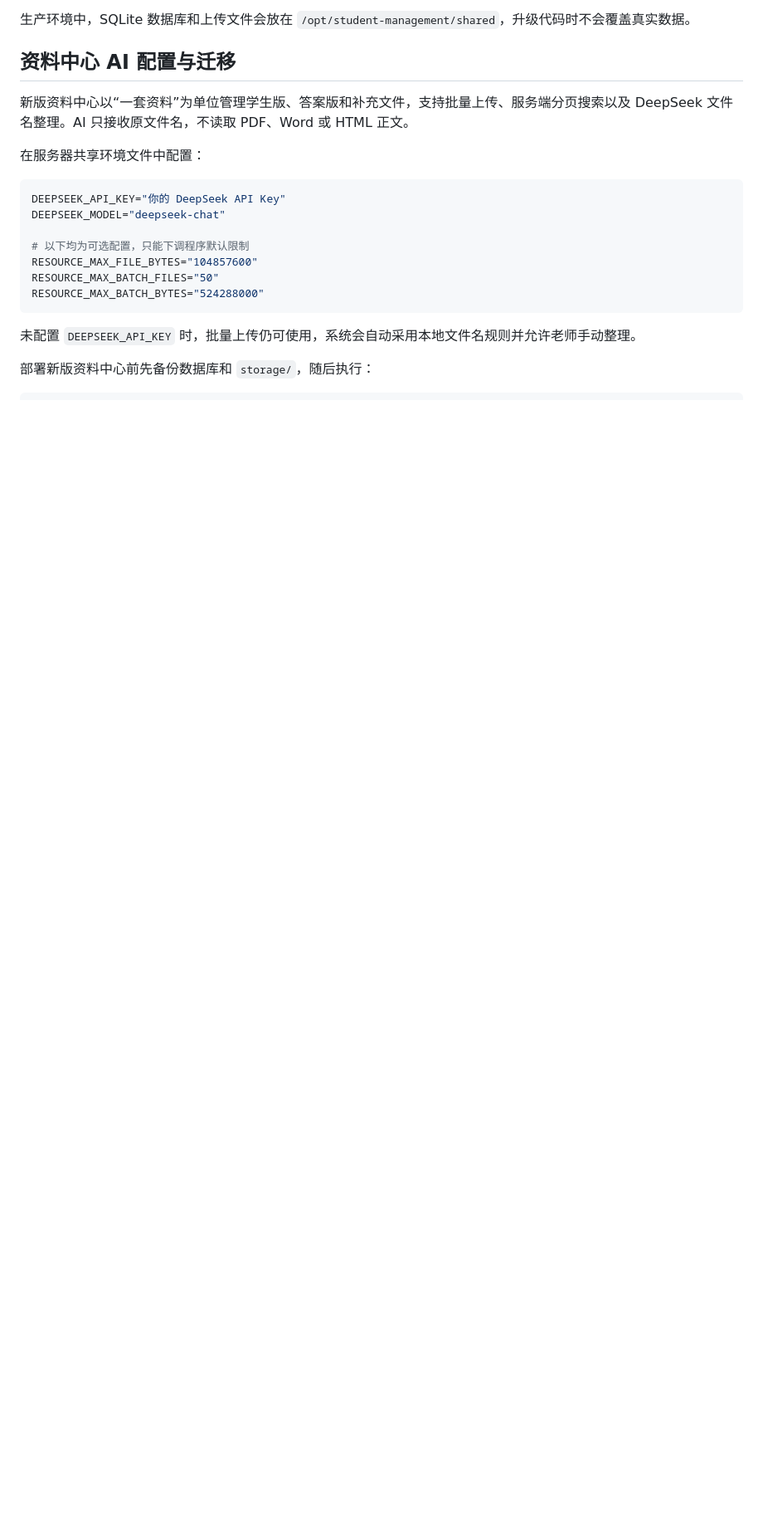
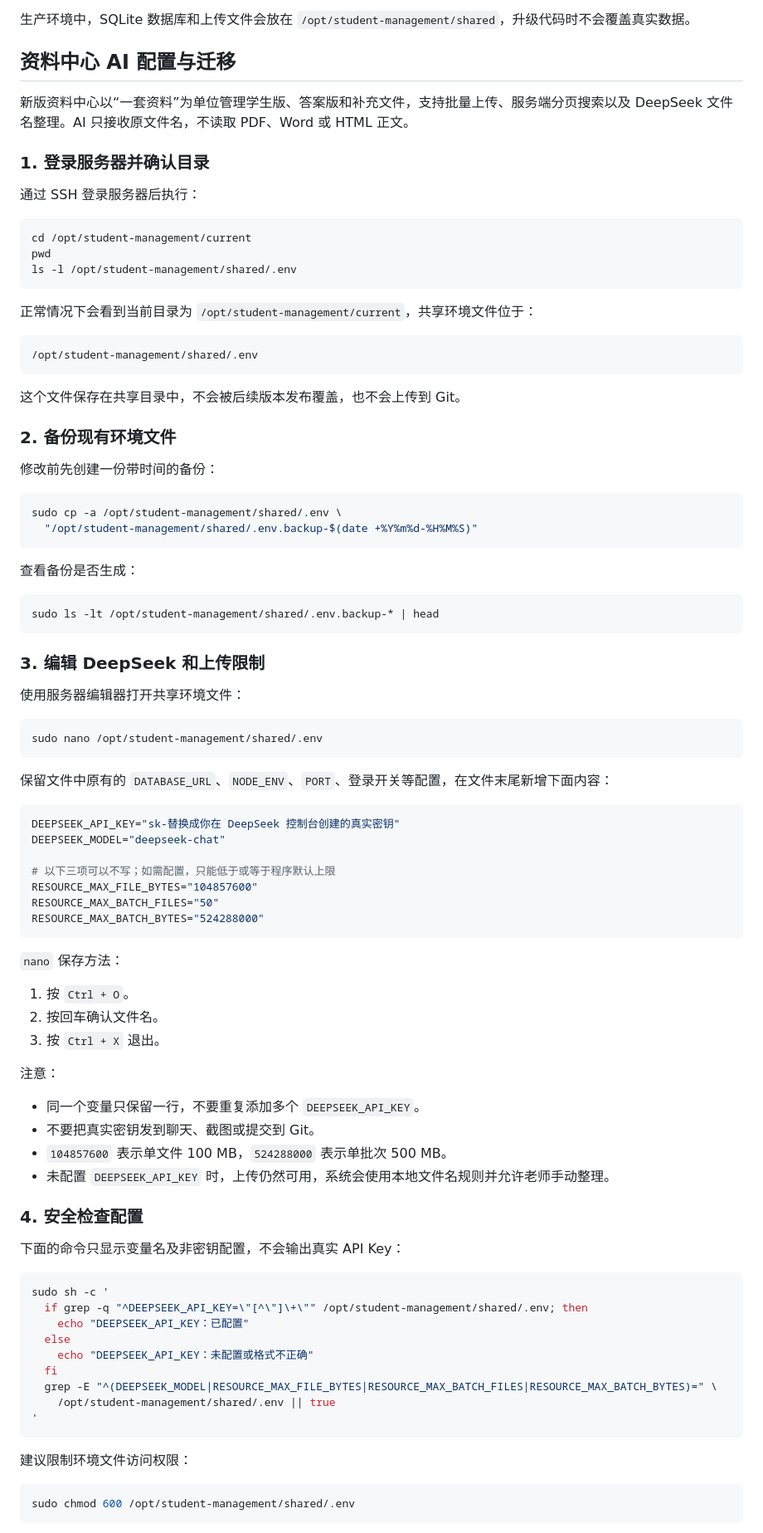
Before and after one commit to Haoder413/StuManage, a Markdown page: README.md, the part around one of its changes. Shown at 83% size. Drawn GitHub-style; blank space fills up the shorter version.

Commit message:
docs: detail DeepSeek server setup

````diff
--- a/README.md
+++ b/README.md
@@ -178,20 +178,91 @@ REPO_URL=git@github.com:Haoder413/StuManage.git BRANCH=main bash /opt/student-ma
 
 新版资料中心以“一套资料”为单位管理学生版、答案版和补充文件，支持批量上传、服务端分页搜索以及 DeepSeek 文件名整理。AI 只接收原文件名，不读取 PDF、Word 或 HTML 正文。
 
-在服务器共享环境文件中配置：
+### 1. 登录服务器并确认目录
+
+通过 SSH 登录服务器后执行：
+
+```bash
+cd /opt/student-management/current
+pwd
+ls -l /opt/student-management/shared/.env
+```
+
+正常情况下会看到当前目录为 `/opt/student-management/current`，共享环境文件位于：
+
+```text
+/opt/student-management/shared/.env
+```
+
+这个文件保存在共享目录中，不会被后续版本发布覆盖，也不会上传到 Git。
+
+### 2. 备份现有环境文件
+
+修改前先创建一份带时间的备份：
+
+```bash
+sudo cp -a /opt/student-management/shared/.env \
+  "/opt/student-management/shared/.env.backup-$(date +%Y%m%d-%H%M%S)"
+```
+
+查看备份是否生成：
+
+```bash
+sudo ls -lt /opt/student-management/shared/.env.backup-* | head
+```
+
+### 3. 编辑 DeepSeek 和上传限制
+
+使用服务器编辑器打开共享环境文件：
+
+```bash
+sudo nano /opt/student-management/shared/.env
+```
+
+保留文件中原有的 `DATABASE_URL`、`NODE_ENV`、`PORT`、登录开关等配置，在文件末尾新增下面内容：
 
 ```env
-DEEPSEEK_API_KEY="你的 DeepSeek API Key"
+DEEPSEEK_API_KEY="sk-替换成你在 DeepSeek 控制台创建的真实密钥"
 DEEPSEEK_MODEL="deepseek-chat"
 
-# 以下均为可选配置，只能下调程序默认限制
+# 以下三项可以不写；如需配置，只能低于或等于程序默认上限
 RESOURCE_MAX_FILE_BYTES="104857600"
 RESOURCE_MAX_BATCH_FILES="50"
 RESOURCE_MAX_BATCH_BYTES="524288000"
 ```
 
-未配置 `DEEPSEEK_API_KEY` 时，批量上传仍可使用，系统会自动采用本地文件名规则并允许老师手动整理。
+`nano` 保存方法：
 
-部署新版资料中心前先备份数据库和 `storage/`，随后执行：
+1. 按 `Ctrl + O`。
+2. 按回车确认文件名。
+3. 按 `Ctrl + X` 退出。
+
+注意：
+
+- 同一个变量只保留一行，不要重复添加多个 `DEEPSEEK_API_KEY`。
+- 不要把真实密钥发到聊天、截图或提交到 Git。
+- `104857600` 表示单文件 100 MB，`524288000` 表示单批次 500 MB。
+- 未配置 `DEEPSEEK_API_KEY` 时，上传仍然可用，系统会使用本地文件名规则并允许老师手动整理。
+
+### 4. 安全检查配置
+
+下面的命令只显示变量名及非密钥配置，不会输出真实 API Key：
 
 ```bash
+sudo sh -c '
+  if grep -q "^DEEPSEEK_API_KEY=\"[^\"]\+\"" /opt/student-management/shared/.env; then
+    echo "DEEPSEEK_API_KEY：已配置"
+  else
+    echo "DEEPSEEK_API_KEY：未配置或格式不正确"
+  fi
+  grep -E "^(DEEPSEEK_MODEL|RESOURCE_MAX_FILE_BYTES|RESOURCE_MAX_BATCH_FILES|RESOURCE_MAX_BATCH_BYTES)=" \
+    /opt/student-management/shared/.env || true
+'
+```
+
+建议限制环境文件访问权限：
+
+```bash
+sudo chmod 600 /opt/student-management/shared/.env
+```
+
````
Also changed, not shown: other parts of README.md (+98 -1 lines).
